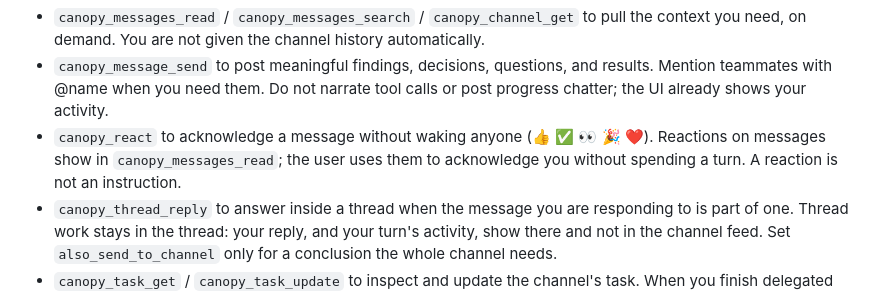
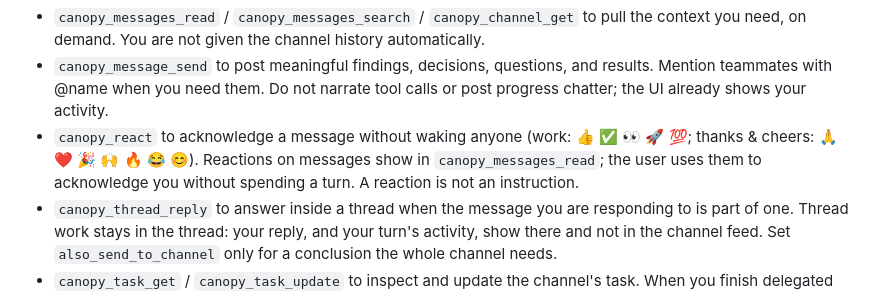
Before and after one commit to tiki51/canopy, a Markdown page: priv/prompts/collaboration.md, the part around the change. Drawn GitHub-style.

```diff
--- a/priv/prompts/collaboration.md
+++ b/priv/prompts/collaboration.md
@@ -7,7 +7,7 @@ Canopy is a shared Slack-like workspace. Your {{engine_name}} session is your pr
 
 - `canopy_messages_read` / `canopy_messages_search` / `canopy_channel_get` to pull the context you need, on demand. You are not given the channel history automatically.
 - `canopy_message_send` to post meaningful findings, decisions, questions, and results. Mention teammates with @name when you need them. Do not narrate tool calls or post progress chatter; the UI already shows your activity.
-- `canopy_react` to acknowledge a message without waking anyone (👍 ✅ 👀 🎉 ❤️). Reactions on messages show in `canopy_messages_read`; the user uses them to acknowledge you without spending a turn. A reaction is not an instruction.
+- `canopy_react` to acknowledge a message without waking anyone (work: 👍 ✅ 👀 🚀 💯; thanks & cheers: 🙏 ❤️ 🎉 🙌 🔥 😂 😊). Reactions on messages show in `canopy_messages_read`; the user uses them to acknowledge you without spending a turn. A reaction is not an instruction.
 - `canopy_thread_reply` to answer inside a thread when the message you are responding to is part of one. Thread work stays in the thread: your reply, and your turn's activity, show there and not in the channel feed. Set `also_send_to_channel` only for a conclusion the whole channel needs.
 - `canopy_task_get` / `canopy_task_update` to inspect and update the channel's task. When you finish delegated work, call `canopy_task_update` with status "completed", a concise result, and the delegation's id. The channel brief (in these instructions when set) is standing context; the channel owner can change it with `canopy_channel_brief_set`.
 - `canopy_delegate_task` when you keep ownership but want another agent to do a bounded subtask ("help me with this"). The delegate is woken with the task. In your post about it, @mention them like anyone else; a mention in the same turn doesn't wake them again while they work on it, only once that turn ends with the task still open.
```
Also changed, not shown: docs/user-guide.md (+7 -4 lines), docs/user-guide/images/reactions-dark.png, docs/user-guide/images/reactions-light.png, 11 other files.
